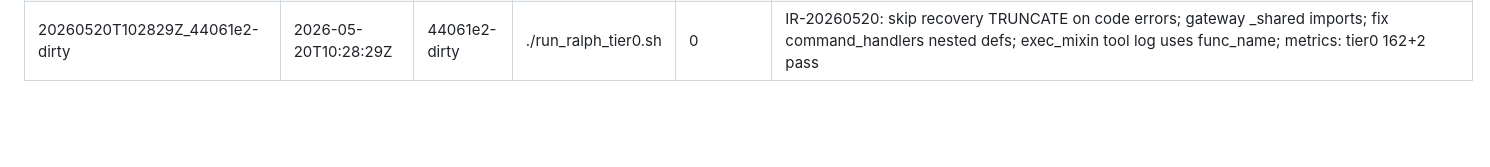
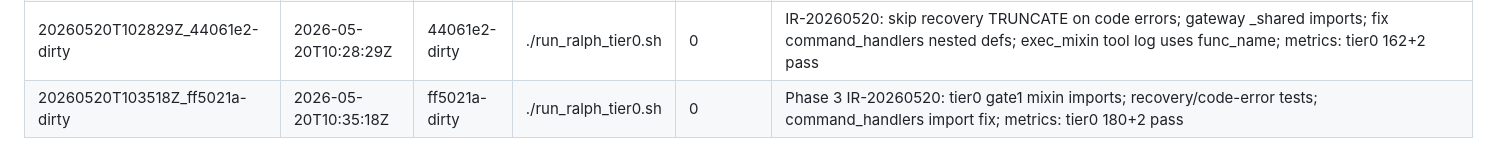
Before and after one commit to Wanxian-Liu/Mimir-Aether, a Markdown page: docs/evolution_log.md, the part around the change. Drawn GitHub-style; blank space fills up the shorter version.

Commit message:
docs: M6 evolution row for IR-20260520 Phase 3 gates
Co-authored-by: Cursor <cursoragent@cursor.com>

```diff
--- a/docs/evolution_log.md
+++ b/docs/evolution_log.md
@@ -57,3 +57,4 @@ Append-only. Newest rows at the **bottom**. See **`docs/M6_EVOLUTION.md`** for r
 | 20260519T194500Z_1bb652b-dirty | 2026-05-19T19:45:00Z | 1bb652b-dirty | ./run_ralph_tier0.sh | 0 | Gateway transcript survival: (1) fsync in append_to_transcript for durable JSONL writes; (2) auto-reset transcript migration — copy old JSONL to new session_id on suspend/idle/daily reset so conversation history survives kill -9 restarts |
 | 20260520T035233Z_bccad39-dirty | 2026-05-20T03:52:33Z | bccad39-dirty | ./run_ralph_tier0.sh | 0 | E-002/E-003: gateway 6 mixin + agent 4 mixin; health_mixin should_exit_cleanly @property; tier0 162+2 PASS |
 | 20260520T102829Z_44061e2-dirty | 2026-05-20T10:28:29Z | 44061e2-dirty | ./run_ralph_tier0.sh | 0 | IR-20260520: skip recovery TRUNCATE on code errors; gateway _shared imports; fix command_handlers nested defs; exec_mixin tool log uses func_name; metrics: tier0 162+2 pass |
+| 20260520T103518Z_ff5021a-dirty | 2026-05-20T10:35:18Z | ff5021a-dirty | ./run_ralph_tier0.sh | 0 | Phase 3 IR-20260520: tier0 gate1 mixin imports; recovery/code-error tests; command_handlers import fix; metrics: tier0 180+2 pass |
```
